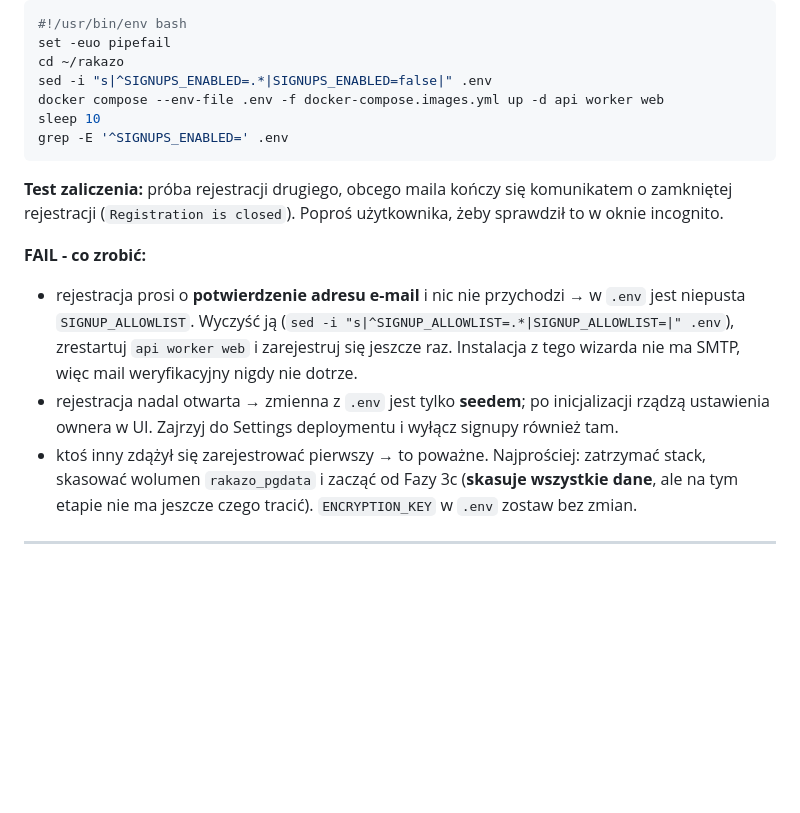
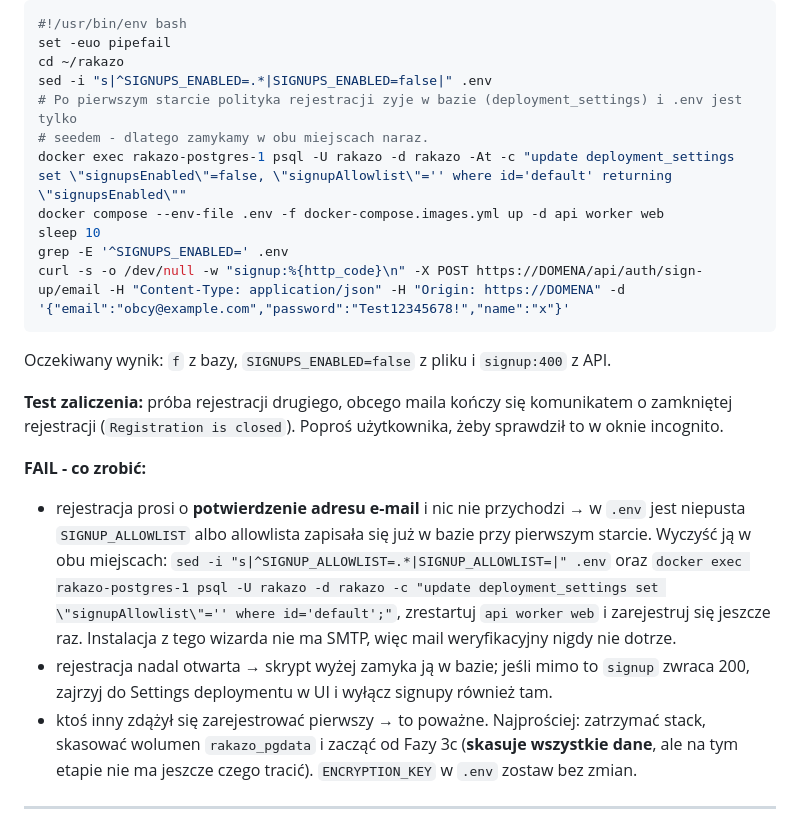
Before and after one commit to Szewowsky/rakazo-vps, a Markdown page: .claude/commands/rakazo-setup.md, the part around the change. Drawn GitHub-style; blank space fills up the shorter version.

Commit message:
wizard F5: zamkniecie rejestracji takze w bazie (deployment_settings) + test API

````diff
--- a/.claude/commands/rakazo-setup.md
+++ b/.claude/commands/rakazo-setup.md
@@ -498,10 +498,16 @@ weryfikacją maila). To jest okno kilku minut, nie stan docelowy - zrób ten kro
 set -euo pipefail
 cd ~/rakazo
 sed -i "s|^SIGNUPS_ENABLED=.*|SIGNUPS_ENABLED=false|" .env
+# Po pierwszym starcie polityka rejestracji zyje w bazie (deployment_settings) i .env jest tylko
+# seedem - dlatego zamykamy w obu miejscach naraz.
+docker exec rakazo-postgres-1 psql -U rakazo -d rakazo -At -c "update deployment_settings set \"signupsEnabled\"=false, \"signupAllowlist\"='' where id='default' returning \"signupsEnabled\""
 docker compose --env-file .env -f docker-compose.images.yml up -d api worker web
 sleep 10
 grep -E '^SIGNUPS_ENABLED=' .env
+curl -s -o /dev/null -w "signup:%{http_code}\n" -X POST https://DOMENA/api/auth/sign-up/email -H "Content-Type: application/json" -H "Origin: https://DOMENA" -d '{"email":"obcy@example.com","password":"Test12345678!","name":"x"}'
 ```
+
+Oczekiwany wynik: `f` z bazy, `SIGNUPS_ENABLED=false` z pliku i `signup:400` z API.
 
 **Test zaliczenia:** próba rejestracji drugiego, obcego maila kończy się komunikatem
 o zamkniętej rejestracji (`Registration is closed`).
@@ -509,11 +515,13 @@ Poproś użytkownika, żeby sprawdził to w oknie incognito.
 
 **FAIL - co zrobić:**
 - rejestracja prosi o **potwierdzenie adresu e-mail** i nic nie przychodzi → w `.env` jest niepusta
-  `SIGNUP_ALLOWLIST`. Wyczyść ją (`sed -i "s|^SIGNUP_ALLOWLIST=.*|SIGNUP_ALLOWLIST=|" .env`),
+  `SIGNUP_ALLOWLIST` albo allowlista zapisała się już w bazie przy pierwszym starcie. Wyczyść ją
+  w obu miejscach: `sed -i "s|^SIGNUP_ALLOWLIST=.*|SIGNUP_ALLOWLIST=|" .env` oraz
+  `docker exec rakazo-postgres-1 psql -U rakazo -d rakazo -c "update deployment_settings set \"signupAllowlist\"='' where id='default';"`,
   zrestartuj `api worker web` i zarejestruj się jeszcze raz. Instalacja z tego wizarda nie ma SMTP,
   więc mail weryfikacyjny nigdy nie dotrze.
-- rejestracja nadal otwarta → zmienna z `.env` jest tylko **seedem**; po inicjalizacji rządzą
-  ustawienia ownera w UI. Zajrzyj do Settings deploymentu i wyłącz signupy również tam.
+- rejestracja nadal otwarta → skrypt wyżej zamyka ją w bazie; jeśli mimo to `signup` zwraca 200,
+  zajrzyj do Settings deploymentu w UI i wyłącz signupy również tam.
 - ktoś inny zdążył się zarejestrować pierwszy → to poważne. Najprościej: zatrzymać stack,
   skasować wolumen `rakazo_pgdata` i zacząć od Fazy 3c (**skasuje wszystkie dane**,
   ale na tym etapie nie ma jeszcze czego tracić). `ENCRYPTION_KEY` w `.env` zostaw bez zmian.
````
